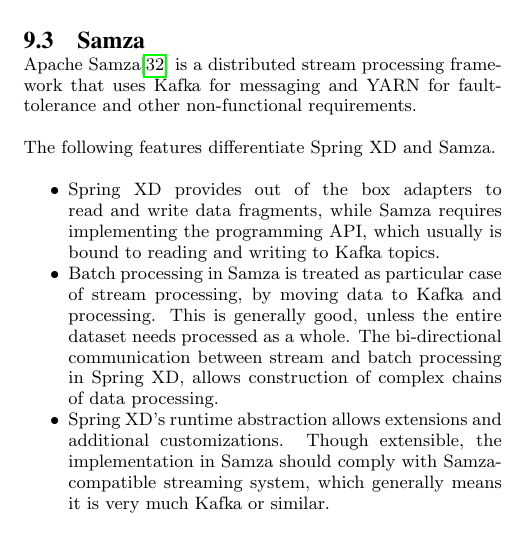
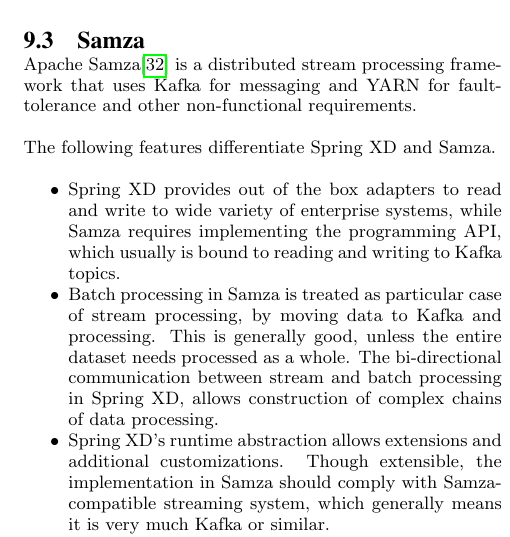
Before and after one commit to pperalta/spring-xd-debs-2015, a LaTeX paper (spring-xd.tex, which reads spring-xd-related-work.tex): part of one column of page 8 of 9, cut so that both start at the same text. Compiled offline with pdfLaTeX.

Commit message:
Addressing the concern around OOTB adapters.

```diff
--- a/spring-xd-related-work.tex
+++ b/spring-xd-related-work.tex
@@ -86,9 +86,9 @@
 The following features differentiate Spring XD and Samza.
 
 \begin{itemize*}
-\item Spring XD provides out of the box adapters to read and write data fragments,
-while Samza requires implementing the programming API, which usually is bound to
-reading and writing to Kafka topics.
+\item Spring XD provides out of the box adapters to read and write to wide
+variety of enterprise systems, while Samza requires implementing the programming
+API, which usually is bound to reading and writing to Kafka topics.
 \item Batch processing in Samza is treated as particular case of stream
 processing, by moving data to Kafka and processing. This is generally good,
 unless the entire dataset needs processed as a whole. The bi-directional
```
